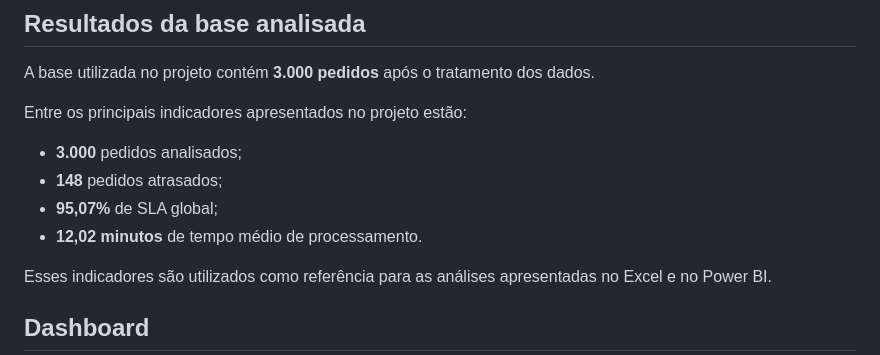
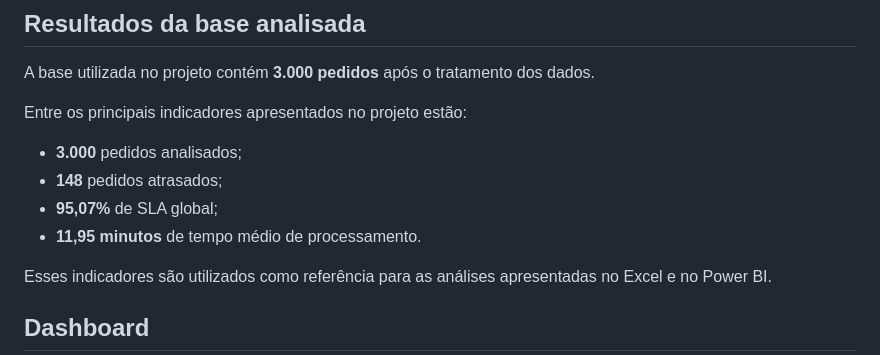
Before and after one commit to florisvaldojrocha/WMS-Logistics-Analytics, a Markdown page: README.md, the part around the change. Rendered like a GitHub page.

```diff
--- a/README.md
+++ b/README.md
@@ -126,7 +126,7 @@ Entre os principais indicadores apresentados no projeto estão:
 * **3.000** pedidos analisados;
 * **148** pedidos atrasados;
 * **95,07%** de SLA global;
-* **12,02 minutos** de tempo médio de processamento.
+* **11,95 minutos** de tempo médio de processamento.
 
 Esses indicadores são utilizados como referência para as análises apresentadas no Excel e no Power BI.
 
```
